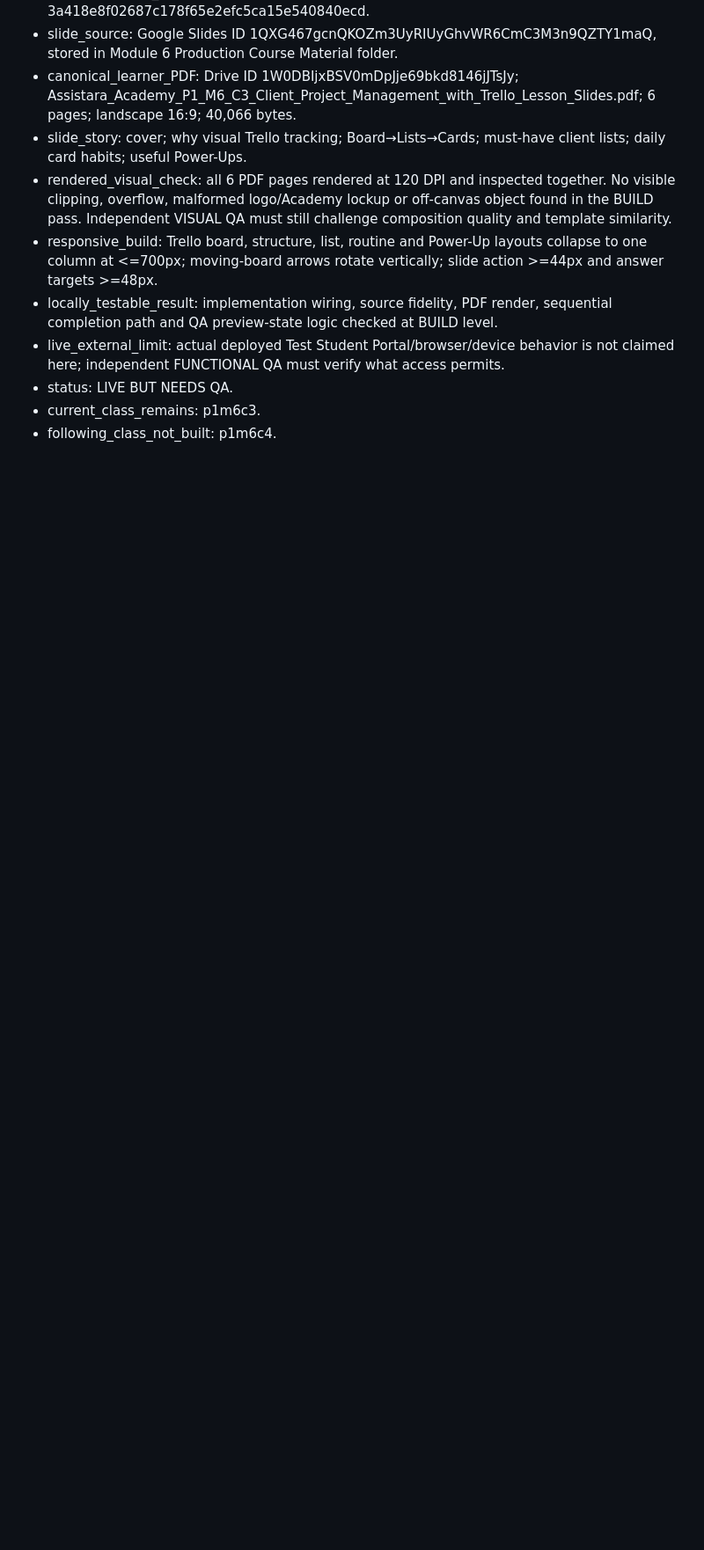
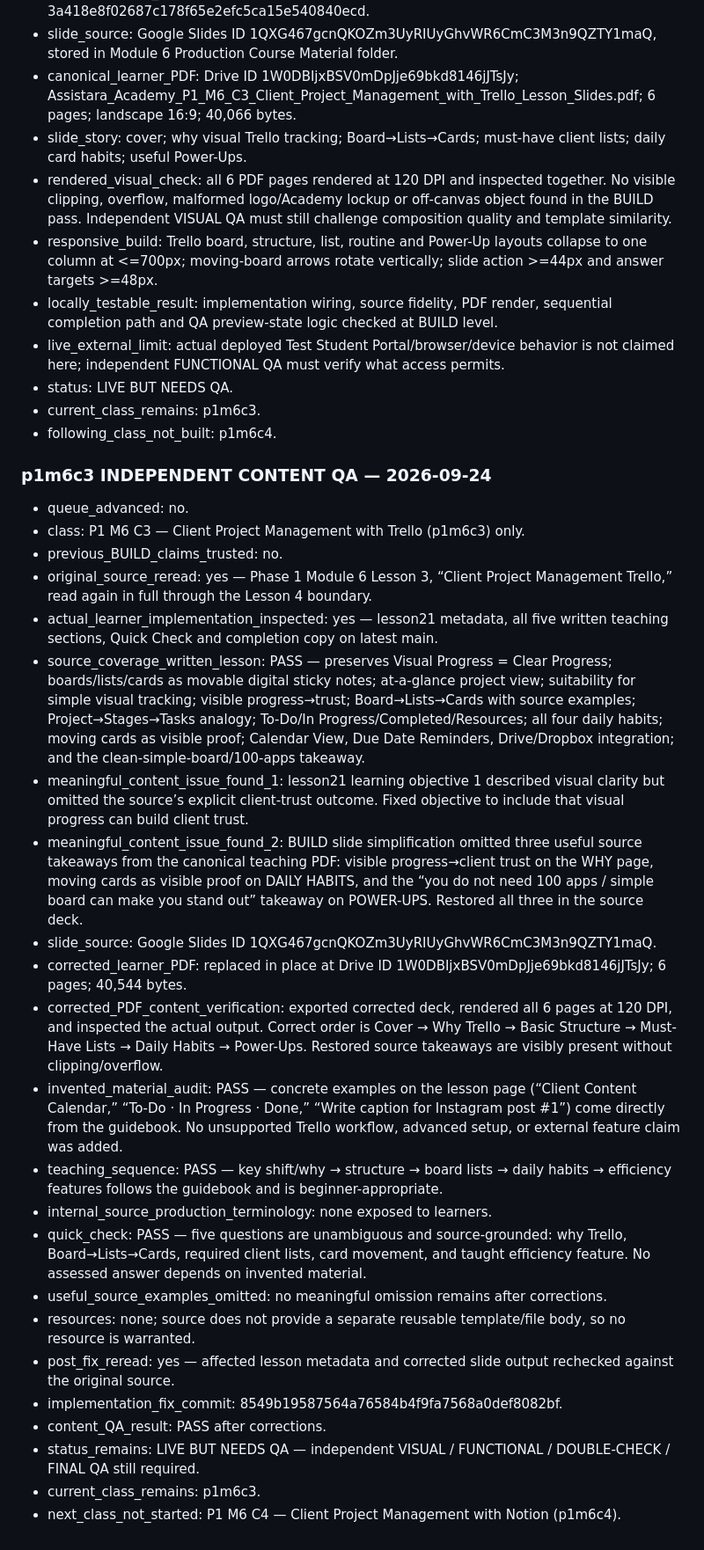
Before and after one commit to gopektravel/Assistara, a Markdown page: docs/academy/PRODUCTION-MANIFEST.md, the part around the change. Shown at 88% size. Rendered like a GitHub page; blank space fills up the shorter version.

Commit message:
Record P1 M6 C3 independent content QA

```diff
--- a/docs/academy/PRODUCTION-MANIFEST.md
+++ b/docs/academy/PRODUCTION-MANIFEST.md
@@ -896,3 +896,29 @@ Initialization note: direct production browser verification was blocked because
 - status: LIVE BUT NEEDS QA.
 - current_class_remains: p1m6c3.
 - following_class_not_built: p1m6c4.
+
+
+### p1m6c3 INDEPENDENT CONTENT QA — 2026-09-24
+- queue_advanced: no.
+- class: P1 M6 C3 — Client Project Management with Trello (p1m6c3) only.
+- previous_BUILD_claims_trusted: no.
+- original_source_reread: yes — Phase 1 Module 6 Lesson 3, “Client Project Management Trello,” read again in full through the Lesson 4 boundary.
+- actual_learner_implementation_inspected: yes — lesson21 metadata, all five written teaching sections, Quick Check and completion copy on latest main.
+- source_coverage_written_lesson: PASS — preserves Visual Progress = Clear Progress; boards/lists/cards as movable digital sticky notes; at-a-glance project view; suitability for simple visual tracking; visible progress→trust; Board→Lists→Cards with source examples; Project→Stages→Tasks analogy; To-Do/In Progress/Completed/Resources; all four daily habits; moving cards as visible proof; Calendar View, Due Date Reminders, Drive/Dropbox integration; and the clean-simple-board/100-apps takeaway.
+- meaningful_content_issue_found_1: lesson21 learning objective 1 described visual clarity but omitted the source’s explicit client-trust outcome. Fixed objective to include that visual progress can build client trust.
+- meaningful_content_issue_found_2: BUILD slide simplification omitted three useful source takeaways from the canonical teaching PDF: visible progress→client trust on the WHY page, moving cards as visible proof on DAILY HABITS, and the “you do not need 100 apps / simple board can make you stand out” takeaway on POWER-UPS. Restored all three in the source deck.
+- slide_source: Google Slides ID 1QXG467gcnQKOZm3UyRIUyGhvWR6CmC3M3n9QZTY1maQ.
+- corrected_learner_PDF: replaced in place at Drive ID 1W0DBIjxBSV0mDpJje69bkd8146jJTsJy; 6 pages; 40,544 bytes.
+- corrected_PDF_content_verification: exported corrected deck, rendered all 6 pages at 120 DPI, and inspected the actual output. Correct order is Cover → Why Trello → Basic Structure → Must-Have Lists → Daily Habits → Power-Ups. Restored source takeaways are visibly present without clipping/overflow.
+- invented_material_audit: PASS — concrete examples on the lesson page (“Client Content Calendar,” “To-Do · In Progress · Done,” “Write caption for Instagram post #1”) come directly from the guidebook. No unsupported Trello workflow, advanced setup, or external feature claim was added.
+- teaching_sequence: PASS — key shift/why → structure → board lists → daily habits → efficiency features follows the guidebook and is beginner-appropriate.
+- internal_source_production_terminology: none exposed to learners.
+- quick_check: PASS — five questions are unambiguous and source-grounded: why Trello, Board→Lists→Cards, required client lists, card movement, and taught efficiency feature. No assessed answer depends on invented material.
+- useful_source_examples_omitted: no meaningful omission remains after corrections.
+- resources: none; source does not provide a separate reusable template/file body, so no resource is warranted.
+- post_fix_reread: yes — affected lesson metadata and corrected slide output rechecked against the original source.
+- implementation_fix_commit: 8549b19587564a76584b4f9fa7568a0def8082bf.
+- content_QA_result: PASS after corrections.
+- status_remains: LIVE BUT NEEDS QA — independent VISUAL / FUNCTIONAL / DOUBLE-CHECK / FINAL QA still required.
+- current_class_remains: p1m6c3.
+- next_class_not_started: P1 M6 C4 — Client Project Management with Notion (p1m6c4).
```
